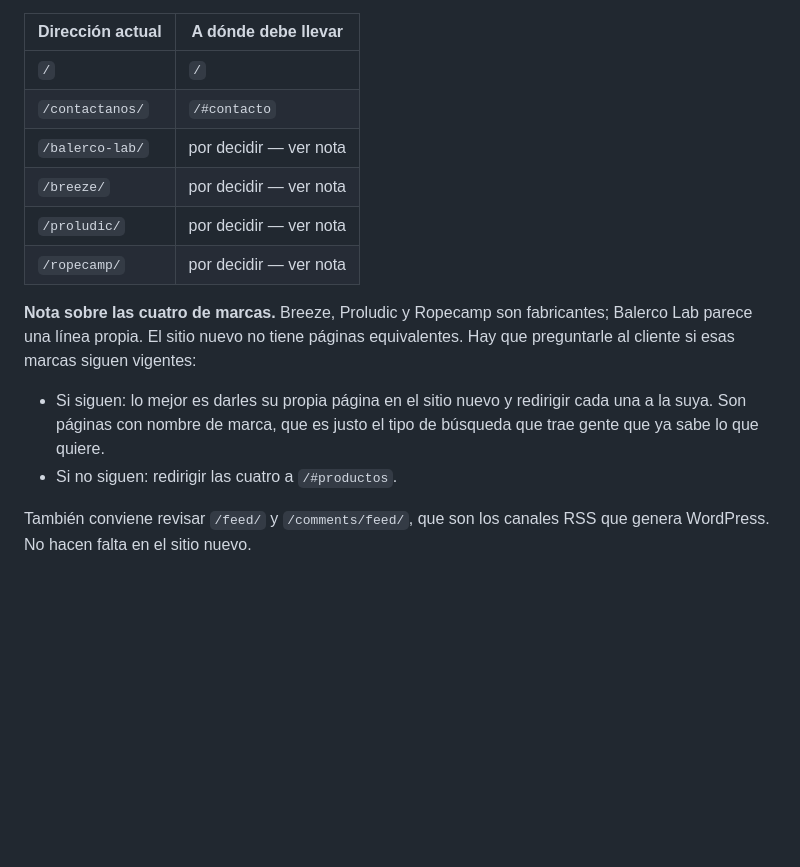
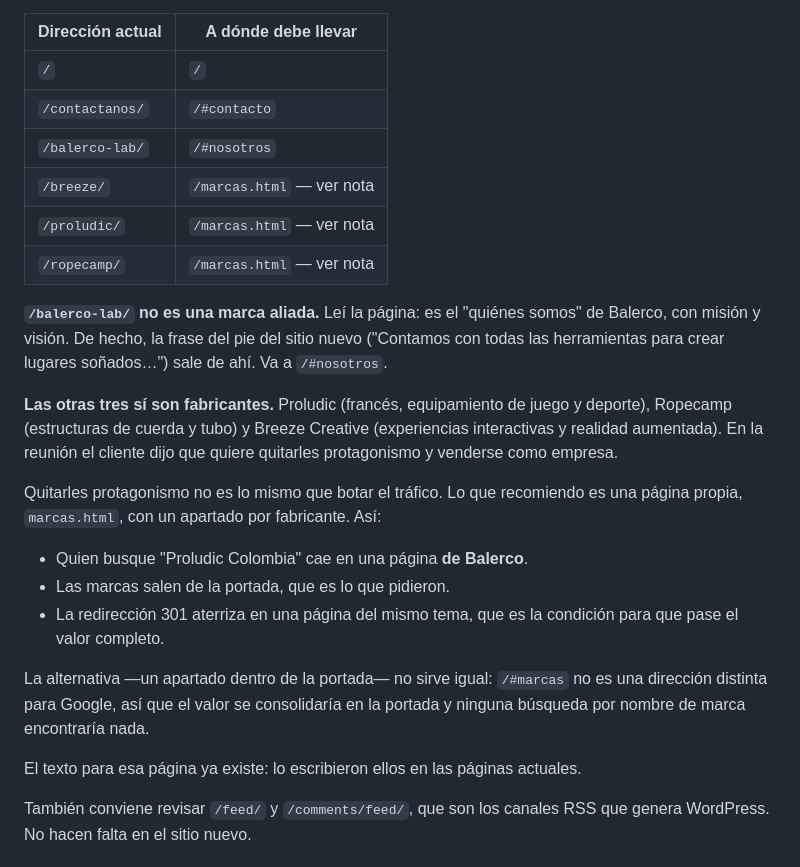
Before and after one commit to soykvc-collab/balerco, a Markdown page: MIGRACION.md, the part around the change. Drawn GitHub-style; blank space fills up the shorter version.

Commit message:
Migracion: balerco-lab no es una marca aliada
Lei las cuatro paginas. /balerco-lab/ es el "quienes somos" de Balerco,
con mision y vision; la frase del pie del sitio nuevo sale de ahi. Va a
/#nosotros, no a una pagina de marcas.

Las otras tres si son fabricantes: Proludic, Ropecamp y Breeze Creative.
Se documenta por que una pagina propia funciona mejor que un apartado en
la portada: /#marcas no es una direccion distinta para Google, asi que
un 301 hacia alli consolida el valor en la portada y ninguna busqueda
por nombre de marca encuentra nada.

Co-Authored-By: Claude Opus 5 <noreply@anthropic.com>

```diff
--- a/MIGRACION.md
+++ b/MIGRACION.md
@@ -20,20 +20,36 @@ pierde lo que hayan acumulado.
 | ------------------ | ---------------------------- |
 | `/`                | `/`                          |
 | `/contactanos/`    | `/#contacto`                 |
-| `/balerco-lab/`    | por decidir — ver nota        |
-| `/breeze/`         | por decidir — ver nota        |
-| `/proludic/`       | por decidir — ver nota        |
-| `/ropecamp/`       | por decidir — ver nota        |
+| `/balerco-lab/`    | `/#nosotros`                 |
+| `/breeze/`         | `/marcas.html` — ver nota     |
+| `/proludic/`       | `/marcas.html` — ver nota     |
+| `/ropecamp/`       | `/marcas.html` — ver nota     |
 
-**Nota sobre las cuatro de marcas.** Breeze, Proludic y Ropecamp son
-fabricantes; Balerco Lab parece una línea propia. El sitio nuevo no tiene
-páginas equivalentes. Hay que preguntarle al cliente si esas marcas siguen
-vigentes:
+**`/balerco-lab/` no es una marca aliada.** Leí la página: es el "quiénes
+somos" de Balerco, con misión y visión. De hecho, la frase del pie del sitio
+nuevo ("Contamos con todas las herramientas para crear lugares soñados…")
+sale de ahí. Va a `/#nosotros`.
 
-- Si siguen: lo mejor es darles su propia página en el sitio nuevo y redirigir
-  cada una a la suya. Son páginas con nombre de marca, que es justo el tipo de
-  búsqueda que trae gente que ya sabe lo que quiere.
-- Si no siguen: redirigir las cuatro a `/#productos`.
+**Las otras tres sí son fabricantes.** Proludic (francés, equipamiento de
+juego y deporte), Ropecamp (estructuras de cuerda y tubo) y Breeze Creative
+(experiencias interactivas y realidad aumentada). En la reunión el cliente
+dijo que quiere quitarles protagonismo y venderse como empresa.
+
+Quitarles protagonismo no es lo mismo que botar el tráfico. Lo que
+recomiendo es una página propia, `marcas.html`, con un apartado por
+fabricante. Así:
+
+- Quien busque "Proludic Colombia" cae en una página **de Balerco**.
+- Las marcas salen de la portada, que es lo que pidieron.
+- La redirección 301 aterriza en una página del mismo tema, que es la
+  condición para que pase el valor completo.
+
+La alternativa —un apartado dentro de la portada— no sirve igual: `/#marcas`
+no es una dirección distinta para Google, así que el valor se consolidaría en
+la portada y ninguna búsqueda por nombre de marca encontraría nada.
+
+El texto para esa página ya existe: lo escribieron ellos en las páginas
+actuales.
 
 También conviene revisar `/feed/` y `/comments/feed/`, que son los canales RSS
 que genera WordPress. No hacen falta en el sitio nuevo.
```
